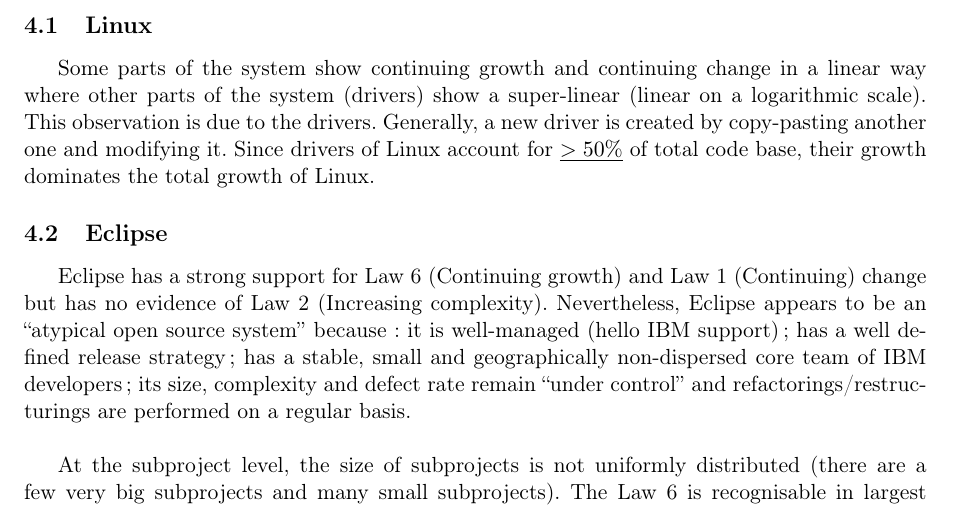
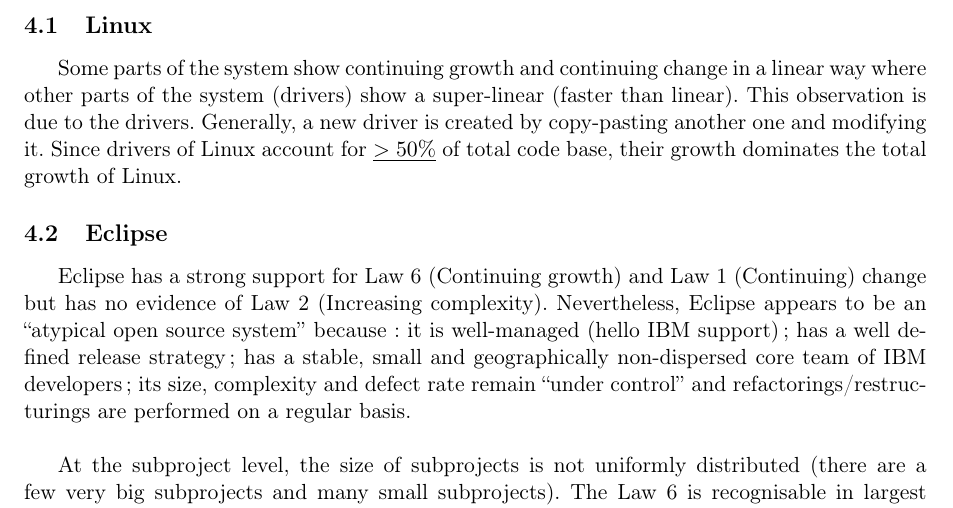
Before and after one commit to UMonsIT/Software-Evolution, a LaTeX CV (resumes/julien_delplanque/laws_of_software_evolution/src/laws_of_software_evolution.tex): part of page 4 of 4, cut so that both start at the same text. Compiled offline with pdfLaTeX.

Commit message:
Fixed mistake.

```diff
--- a/resumes/julien_delplanque/laws_of_software_evolution/src/laws_of_software_evolution.tex
+++ b/resumes/julien_delplanque/laws_of_software_evolution/src/laws_of_software_evolution.tex
@@ -139,7 +139,7 @@
 \subsection{Linux}
 Some parts of the system show continuing growth and continuing change in a
 linear way where other parts of the system (drivers) show a super-linear
-(linear on a logarithmic scale). This observation is due to the drivers.
+(faster than linear). This observation is due to the drivers.
 Generally, a new driver is created by copy-pasting another one and modifying it.
 Since drivers of Linux account for \underline{$>50\%$} of total code base,
 their growth dominates the total growth of Linux.
```
